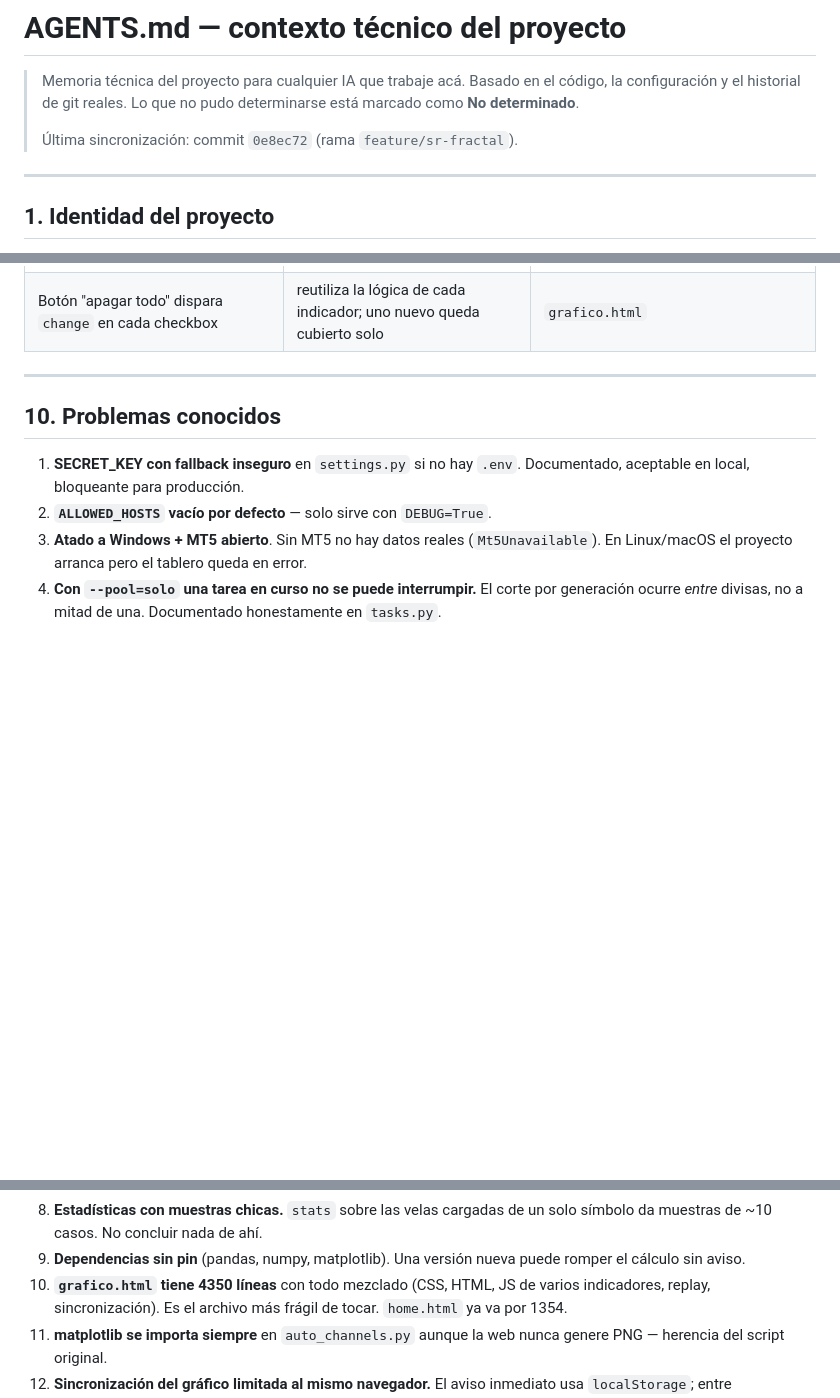
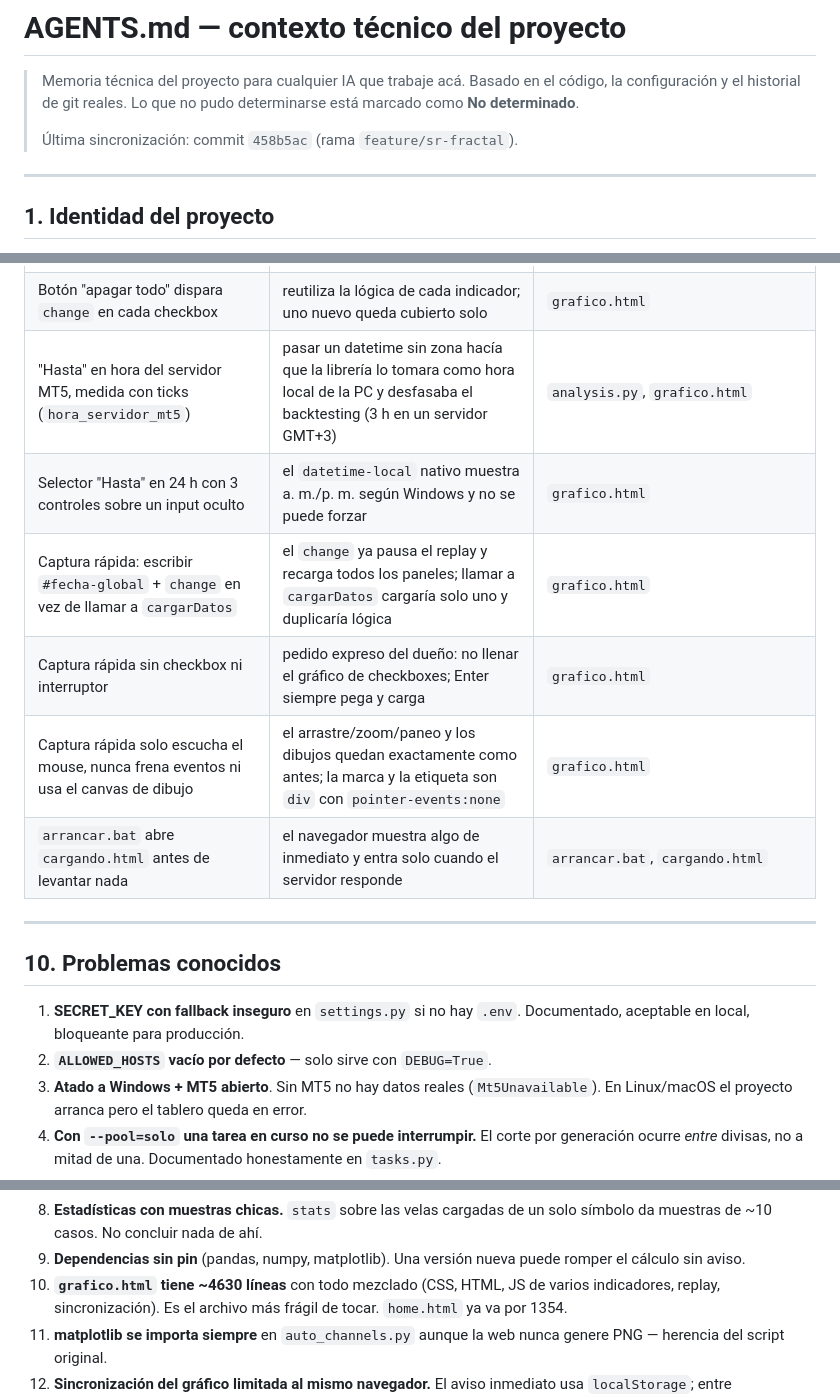
Before and after one commit to Edwar9218/trading-django, a Markdown page: AGENTS.md, 3 parts joined by grey strips. GitHub-like rendering; blank space fills up the shorter version.

```diff
--- a/AGENTS.md
+++ b/AGENTS.md
@@ -4,7 +4,7 @@
 > Basado en el código, la configuración y el historial de git reales.
 > Lo que no pudo determinarse está marcado como **No determinado**.
 >
-> Última sincronización: commit `0e8ec72` (rama `feature/sr-fractal`).
+> Última sincronización: commit `458b5ac` (rama `feature/sr-fractal`).
 
 ---
 
@@ -440,6 +480,12 @@ Cosas que no deberían romperse:
 | Caché de velas en memoria (TTL 5 s en vivo, máx. 30 entradas) | el replay no golpea el terminal MT5 en cada tick | `analysis.fetch_mt5_candles` |
 | Vela en vivo por endpoint liviano en vez de recargar `/datos` | se ve el precio "vivir" sin costo ni parpadeo | `api/vela_actual/` |
 | Botón "apagar todo" dispara `change` en cada checkbox | reutiliza la lógica de cada indicador; uno nuevo queda cubierto solo | `grafico.html` |
+| "Hasta" en hora del servidor MT5, medida con ticks (`hora_servidor_mt5`) | pasar un datetime sin zona hacía que la librería lo tomara como hora local de la PC y desfasaba el backtesting (3 h en un servidor GMT+3) | `analysis.py`, `grafico.html` |
+| Selector "Hasta" en 24 h con 3 controles sobre un input oculto | el `datetime-local` nativo muestra a. m./p. m. según Windows y no se puede forzar | `grafico.html` |
+| Captura rápida: escribir `#fecha-global` + `change` en vez de llamar a `cargarDatos` | el `change` ya pausa el replay y recarga todos los paneles; llamar a `cargarDatos` cargaría solo uno y duplicaría lógica | `grafico.html` |
+| Captura rápida sin checkbox ni interruptor | pedido expreso del dueño: no llenar el gráfico de checkboxes; Enter siempre pega y carga | `grafico.html` |
+| Captura rápida solo escucha el mouse, nunca frena eventos ni usa el canvas de dibujo | el arrastre/zoom/paneo y los dibujos quedan exactamente como antes; la marca y la etiqueta son `div` con `pointer-events:none` | `grafico.html` |
+| `arrancar.bat` abre `cargando.html` antes de levantar nada | el navegador muestra algo de inmediato y entra solo cuando el servidor responde | `arrancar.bat`, `cargando.html` |
 
 ---
 
@@ -468,7 +514,7 @@ Cosas que no deberían romperse:
    de un solo símbolo da muestras de ~10 casos. No concluir nada de ahí.
 9. **Dependencias sin pin** (pandas, numpy, matplotlib). Una versión
    nueva puede romper el cálculo sin aviso.
-10. **`grafico.html` tiene 4350 líneas** con todo mezclado (CSS, HTML,
+10. **`grafico.html` tiene ~4630 líneas** con todo mezclado (CSS, HTML,
     JS de varios indicadores, replay, sincronización). Es el archivo más
     frágil de tocar. `home.html` ya va por 1354.
 11. **matplotlib se importa siempre** en `auto_channels.py` aunque la web
```
Also changed, not shown: other parts of AGENTS.md (+45 -2 lines).
